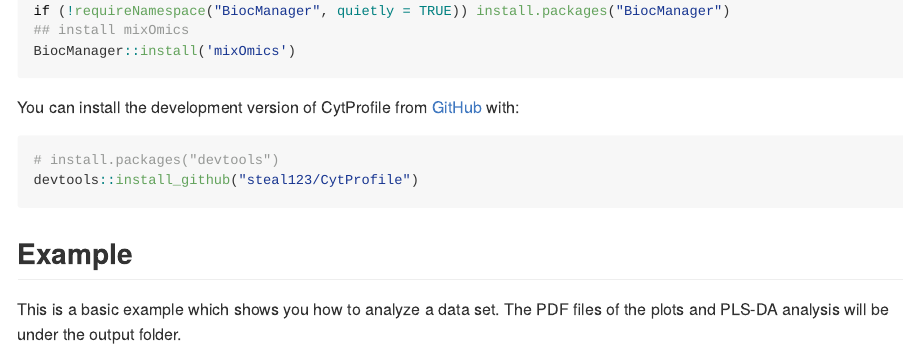
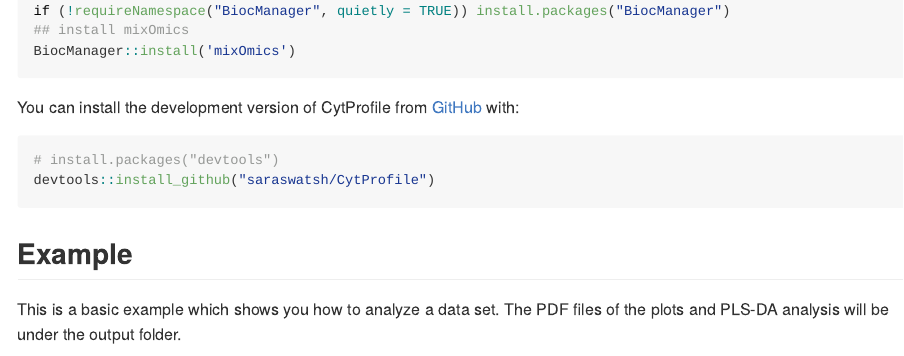
Before and after one commit to saraswatsh/CytoProfile, an R Markdown document (README.Rmd): the page in a window 1100 px wide, from 350 px down. The pictures show the output file README.md that the author committed with the source, drawn offline in the style of GitHub; long lines of code are wrapped.

Commit message:
initial commit

````diff
--- a/README.Rmd
+++ b/README.Rmd
@@ -40,7 +40,7 @@ You can install the development version of CytProfile from [GitHub](https://gith
 
 ``` r
 # install.packages("devtools")
-devtools::install_github("steal123/CytProfile")
+devtools::install_github("saraswatsh/CytProfile")
 ```
 
 ## Example
````
Also changed, not shown: README.md, output/Boxplot.byCytokine.Raw.pdf, output/Boxplot.byCytokine.log2.pdf, output/Example PLS-DA Analysis 2.pdf, output/Example PLS-DA Analysis.pdf, output/Skew and Kurtosis.pdf.
